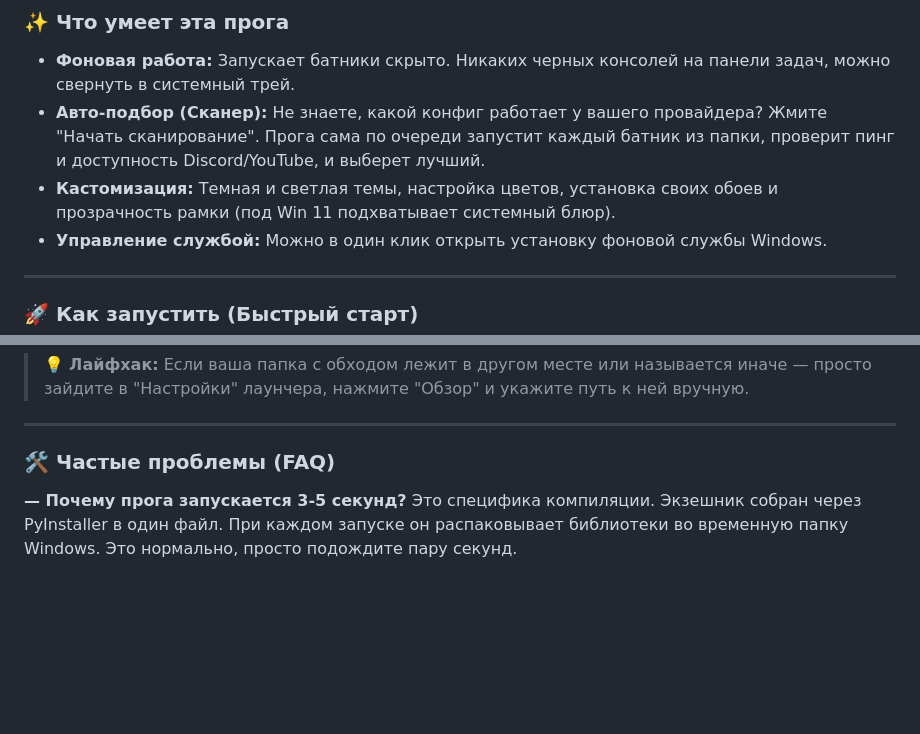
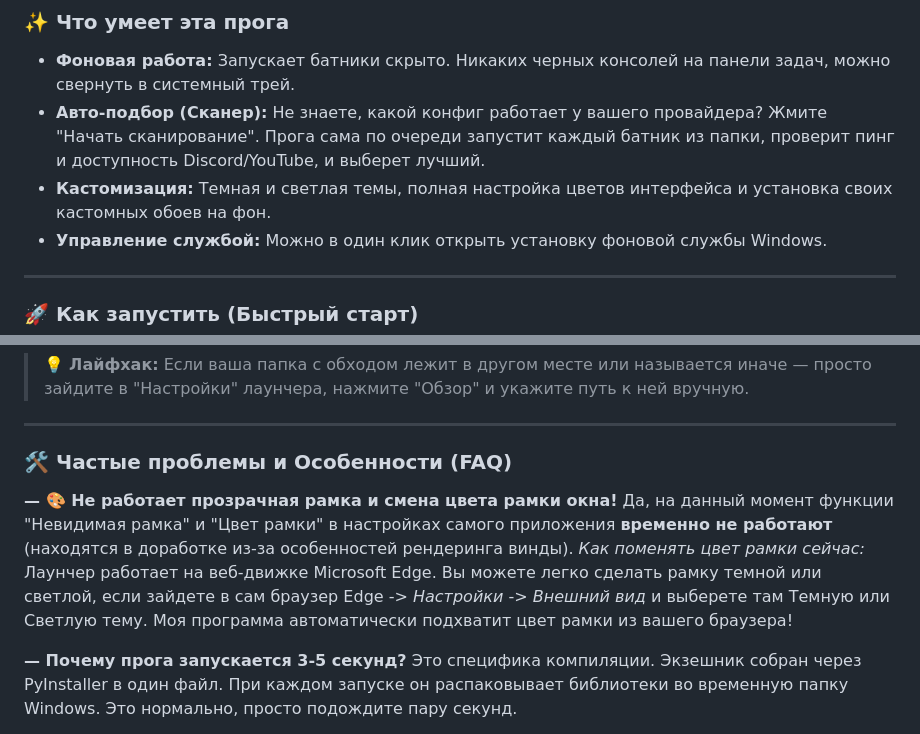
Before and after one commit to sttc-byte/Zapret-UI, a Markdown page: README.md, 2 parts joined by grey strips. Drawn GitHub-style; blank space fills up the shorter version.

```diff
--- a/README.md
+++ b/README.md
@@ -14,7 +14,7 @@
 ### ✨ Что умеет эта прога
 * **Фоновая работа:** Запускает батники скрыто. Никаких черных консолей на панели задач, можно свернуть в системный трей.
 * **Авто-подбор (Сканер):** Не знаете, какой конфиг работает у вашего провайдера? Жмите "Начать сканирование". Прога сама по очереди запустит каждый батник из папки, проверит пинг и доступность Discord/YouTube, и выберет лучший.
-* **Кастомизация:** Темная и светлая темы, настройка цветов, установка своих обоев и прозрачность рамки (под Win 11 подхватывает системный блюр).
+* **Кастомизация:** Темная и светлая темы, полная настройка цветов интерфейса и установка своих кастомных обоев на фон.
 * **Управление службой:** Можно в один клик открыть установку фоновой службы Windows.
 
 ---
@@ -30,7 +30,11 @@
 
 ---
 
-### 🛠️ Частые проблемы (FAQ)
+### 🛠️ Частые проблемы и Особенности (FAQ)
+
+**— 🎨 Не работает прозрачная рамка и смена цвета рамки окна!**
+Да, на данный момент функции "Невидимая рамка" и "Цвет рамки" в настройках самого приложения **временно не работают** (находятся в доработке из-за особенностей рендеринга винды).
+*Как поменять цвет рамки сейчас:* Лаунчер работает на веб-движке Microsoft Edge. Вы можете легко сделать рамку темной или светлой, если зайдете в сам браузер Edge -> *Настройки* -> *Внешний вид* и выберете там Темную или Светлую тему. Моя программа автоматически подхватит цвет рамки из вашего браузера!
 
 **— Почему прога запускается 3-5 секунд?** Это специфика компиляции. Экзешник собран через PyInstaller в один файл. При каждом запуске он распаковывает библиотеки во временную папку Windows. Это нормально, просто подождите пару секунд.
 
```
